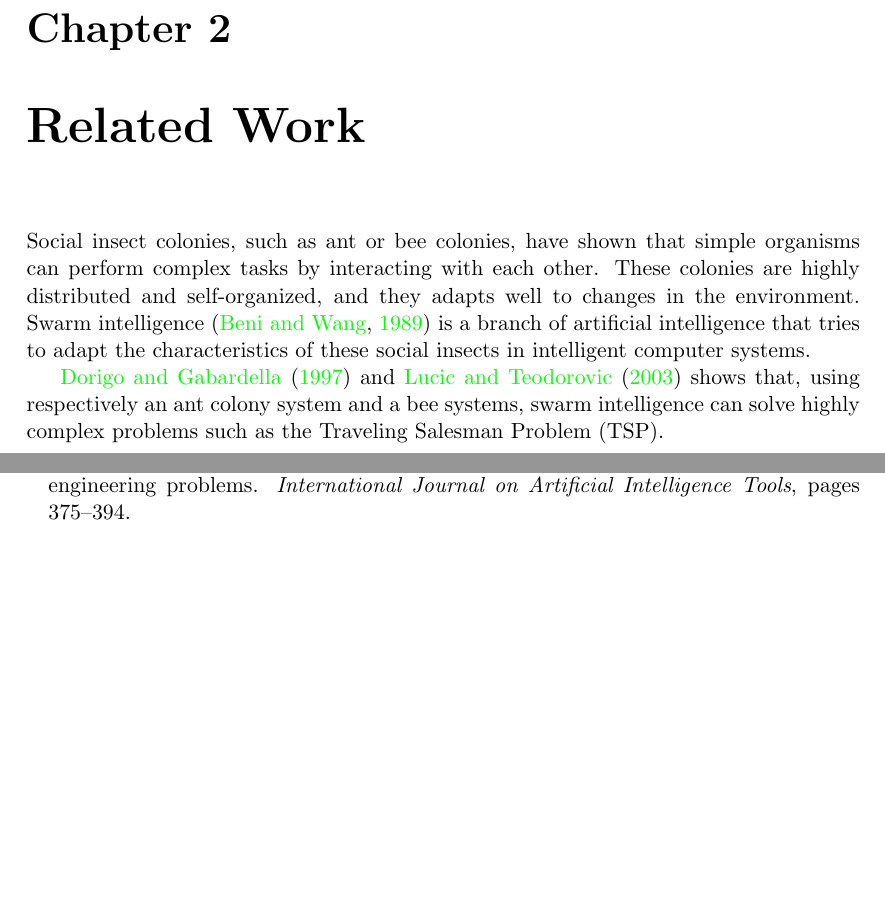
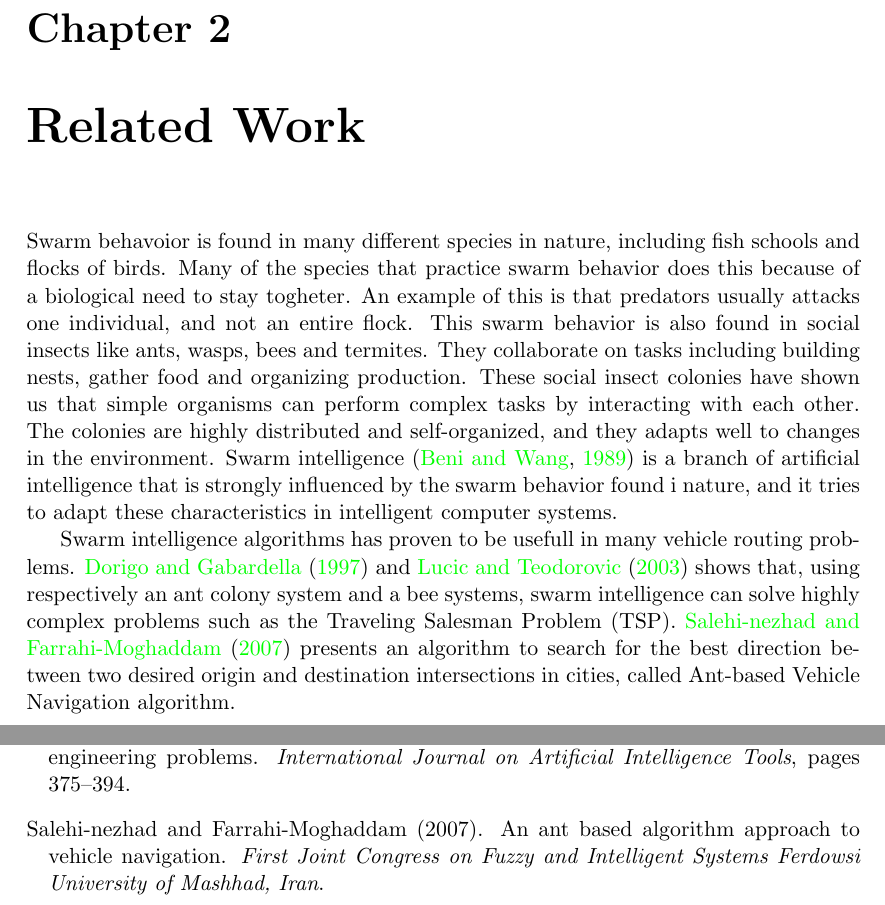
Before and after one commit to hanngu/msc-documentation, a LaTeX thesis (thesis/Report.tex, which reads thesis/chapters/relatedwork/relatedwork.tex): two parts of pages 9 and 14 of 14, joined at a grey line, cut so that both start at the same text, the shorter picture padded with empty space. Compiled offline with pdfLaTeX.

Commit message:
More related work

```diff
--- a/thesis/chapters/relatedwork/relatedwork.tex
+++ b/thesis/chapters/relatedwork/relatedwork.tex
@@ -1,4 +1,4 @@
 
-Social insect colonies, such as ant or bee colonies, have shown that simple organisms can perform complex tasks by interacting with each other. These colonies are highly distributed and self-organized, and they adapts well to changes in the environment. Swarm intelligence \citep{swarmintelligence} is a branch of artificial intelligence that tries to adapt the characteristics of these social insects in intelligent computer systems.
+Swarm behavoior is found in many different species in nature, including fish schools and flocks of birds. Many of the species that practice swarm behavior does this because of a biological need to stay togheter. An example of this is that predators usually attacks one individual, and not an entire flock. This swarm behavior is also found in social insects like ants, wasps, bees and termites. They collaborate on tasks including building nests, gather food and organizing production. These social insect colonies have shown us that simple organisms can perform complex tasks by interacting with each other. The colonies are highly distributed and self-organized, and they adapts well to changes in the environment. Swarm intelligence \citep{swarmintelligence} is a branch of artificial intelligence that is strongly influenced by the swarm behavior found i nature, and it tries to adapt these characteristics in intelligent computer systems.
 
-\citet{acs:tsp1} and \citet{bs:tsp1} shows that, using respectively an ant colony system and a bee systems, swarm intelligence can solve highly complex problems such as the Traveling Salesman Problem (TSP).
+Swarm intelligence algorithms has proven to be usefull in many vehicle routing problems. \citet{acs:tsp1} and \citet{bs:tsp1} shows that, using respectively an ant colony system and a bee systems, swarm intelligence can solve highly complex problems such as the Traveling Salesman Problem (TSP). \citet{ant-vehicleNavigation} presents an algorithm to search for the best direction between two desired origin and destination intersections in cities, called Ant-based Vehicle Navigation algorithm.
```
Also changed, not shown: thesis/bibl.bib (+8 -0 lines), 1 other file.
